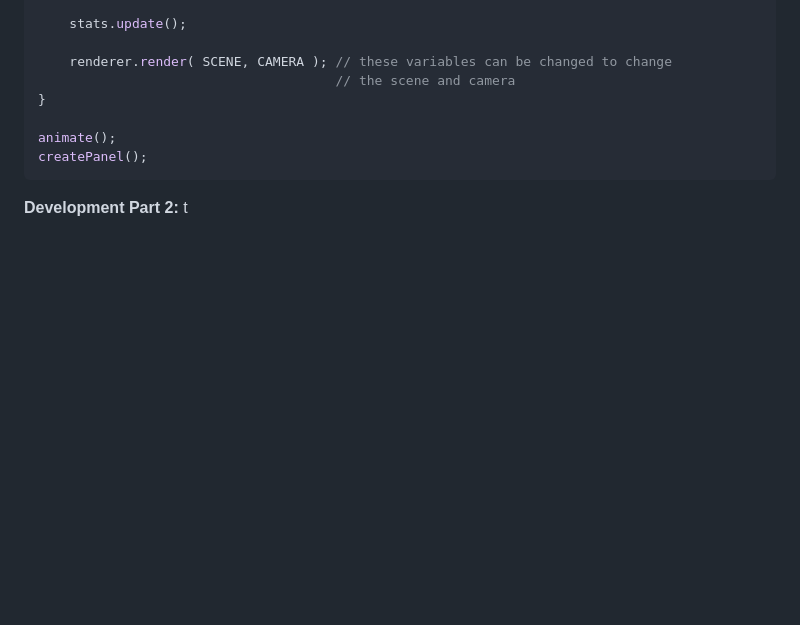
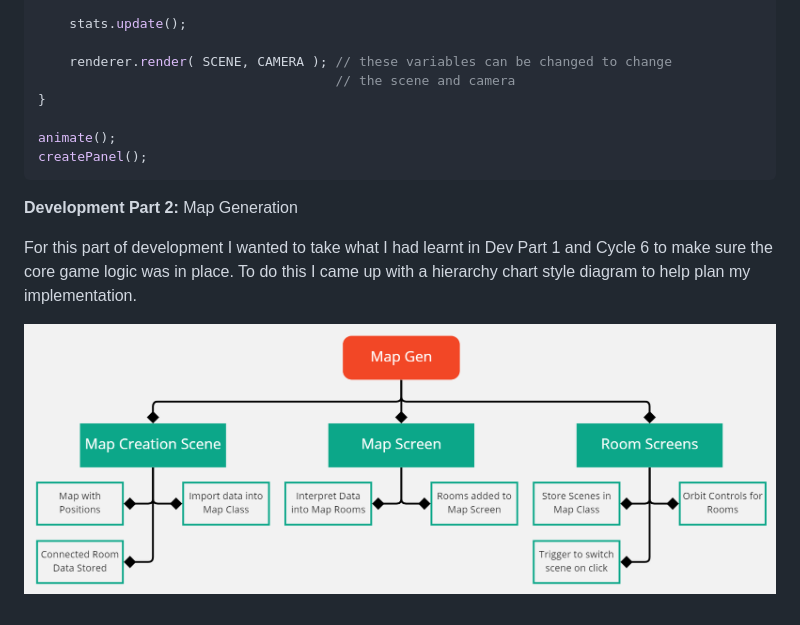
Before and after one commit to Marling-CS-Projects/jack-whatley-alevel-project, a Markdown page: design-and-development/cycle-7-separate-screens.md, the part around the change. Rendered like a GitHub page; pictures changed too: .gitbook/assets/comp-logic-plan.png (added); blank space fills up the shorter version.

Commit message:
GitBook: [#96] c9 game logic

````diff
--- a/design-and-development/cycle-7-separate-screens.md
+++ b/design-and-development/cycle-7-separate-screens.md
@@ -121,4 +121,8 @@ animate();
 createPanel();
 ```
 
-**Development Part 2:** t
+**Development Part 2:** Map Generation
+
+For this part of development I wanted to take what I had learnt in Dev Part 1 and Cycle 6 to make sure the core game logic was in place. To do this I came up with a hierarchy chart style diagram to help plan my implementation.
+
+![A simple plan that will allow me to add the first iteration of game logic.](../.gitbook/assets/comp-logic-plan.png)
````
Also changed, not shown: 2-design-and-development/cycle-1.md (+1 -1 lines), design-and-development/cycle-5-room-generation-v3.md (+1 -1 lines), .gitbook/assets/image (2) (2).png (added), .gitbook/assets/image (2).png, .gitbook/assets/image.png.
